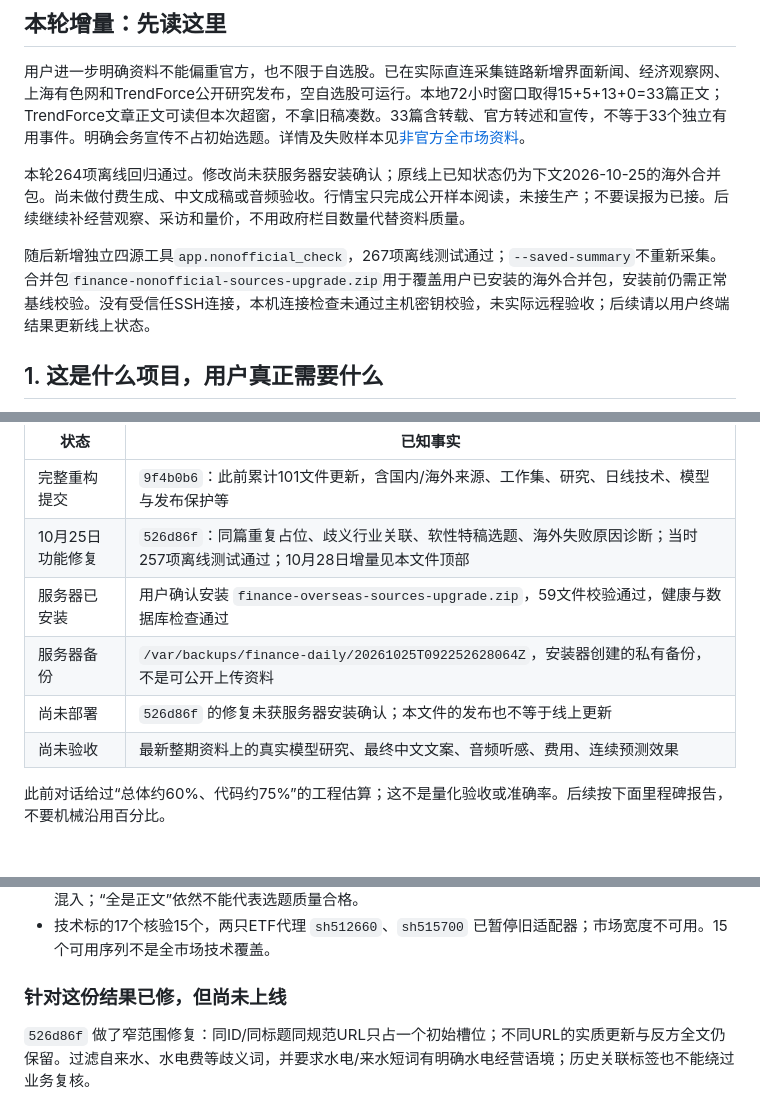
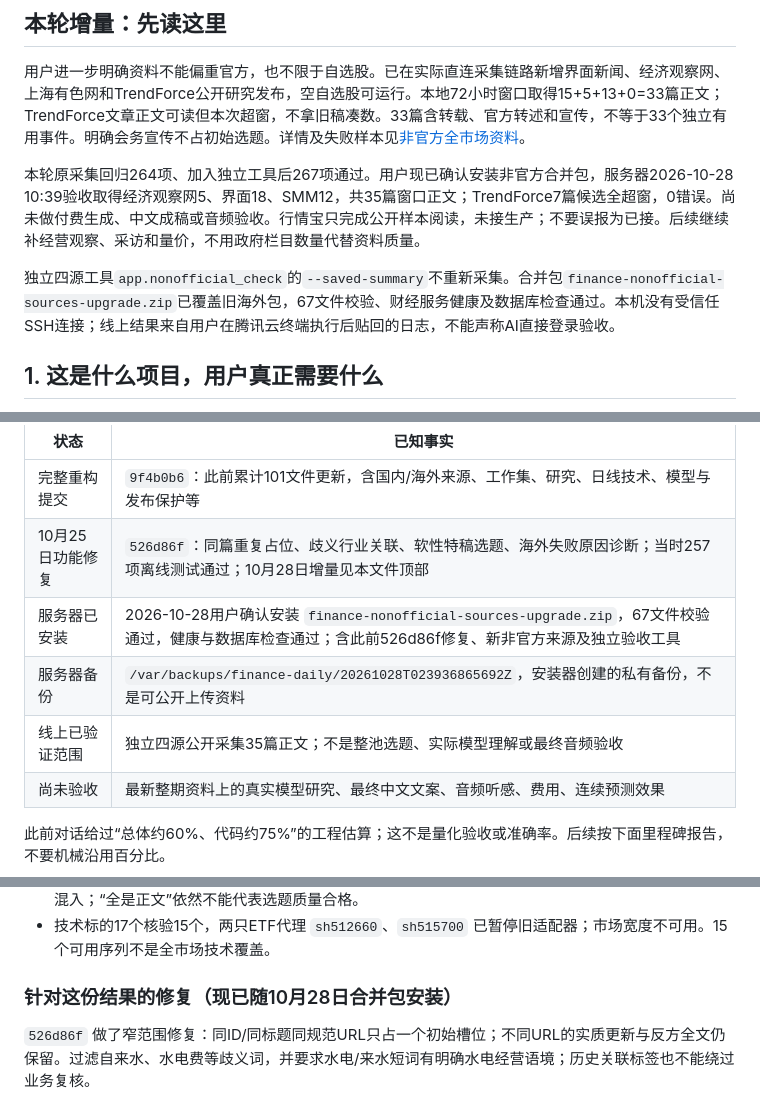
Before and after one commit to liyanli2025-ops/daily_finance, a Markdown page: docs/AI_HANDOFF.md, 3 parts joined by grey strips. Rendered like a GitHub page; blank space fills up the shorter version.

```diff
--- a/docs/AI_HANDOFF.md
+++ b/docs/AI_HANDOFF.md
@@ -6,9 +6,9 @@
 
 用户进一步明确资料不能偏重官方，也不限于自选股。已在实际直连采集链路新增界面新闻、经济观察网、上海有色网和TrendForce公开研究发布，空自选股可运行。本地72小时窗口取得15+5+13+0=33篇正文；TrendForce文章正文可读但本次超窗，不拿旧稿凑数。33篇含转载、官方转述和宣传，不等于33个独立有用事件。明确会务宣传不占初始选题。详情及失败样本见[非官方全市场资料](nonofficial_market_sources.md)。
 
-本轮264项离线回归通过。修改尚未获服务器安装确认；原线上已知状态仍为下文2026-10-25的海外合并包。尚未做付费生成、中文成稿或音频验收。行情宝只完成公开样本阅读，未接生产；不要误报为已接。后续继续补经营观察、采访和量价，不用政府栏目数量代替资料质量。
+本轮原采集回归264项、加入独立工具后267项通过。用户现已确认安装非官方合并包，服务器2026-10-28 10:39验收取得经济观察网5、界面18、SMM12，共35篇窗口正文；TrendForce7篇候选全超窗，0错误。尚未做付费生成、中文成稿或音频验收。行情宝只完成公开样本阅读，未接生产；不要误报为已接。后续继续补经营观察、采访和量价，不用政府栏目数量代替资料质量。
 
-随后新增独立四源工具`app.nonofficial_check`，267项离线测试通过；`--saved-summary`不重新采集。合并包`finance-nonofficial-sources-upgrade.zip`用于覆盖用户已安装的海外合并包，安装前仍需正常基线校验。没有受信任SSH连接，本机连接检查未通过主机密钥校验，未实际远程验收；后续请以用户终端结果更新线上状态。
+独立四源工具`app.nonofficial_check`的`--saved-summary`不重新采集。合并包`finance-nonofficial-sources-upgrade.zip`已覆盖旧海外包，67文件校验、财经服务健康及数据库检查通过。本机没有受信任SSH连接；线上结果来自用户在腾讯云终端执行后贴回的日志，不能声称AI直接登录验收。
 
 ## 1. 这是什么项目，用户真正需要什么
 
@@ -43,9 +43,9 @@
 |---|---|
 | 完整重构提交 | `9f4b0b6`：此前累计101文件更新，含国内/海外来源、工作集、研究、日线技术、模型与发布保护等 |
 | 10月25日功能修复 | `526d86f`：同篇重复占位、歧义行业关联、软性特稿选题、海外失败原因诊断；当时257项离线测试通过；10月28日增量见本文件顶部 |
-| 服务器已安装 | 用户确认安装 `finance-overseas-sources-upgrade.zip`，59文件校验通过，健康与数据库检查通过 |
-| 服务器备份 | `/var/backups/finance-daily/20261025T092252628064Z`，安装器创建的私有备份，不是可公开上传资料 |
-| 尚未部署 | `526d86f` 的修复未获服务器安装确认；本文件的发布也不等于线上更新 |
+| 服务器已安装 | 2026-10-28用户确认安装 `finance-nonofficial-sources-upgrade.zip`，67文件校验通过，健康与数据库检查通过；含此前526d86f修复、新非官方来源及独立验收工具 |
+| 服务器备份 | `/var/backups/finance-daily/20261028T023936865692Z`，安装器创建的私有备份，不是可公开上传资料 |
+| 线上已验证范围 | 独立四源公开采集35篇正文；不是整池选题、实际模型理解或最终音频验收 |
 | 尚未验收 | 最新整期资料上的真实模型研究、最终中文文案、音频听感、费用、连续预测效果 |
 
 此前对话给过“总体约60%、代码约75%”的工程估算；这不是量化验收或准确率。后续按下面里程碑报告，不要机械沿用百分比。
@@ -86,7 +88,7 @@
 - 入选28条全标正文，但“下周外盘看点”同篇重复占位，智慧养老被关联长江电力，人才培养等软性特稿混入；“全是正文”依然不能代表选题质量合格。
 - 技术标的17个核验15个，两只ETF代理 `sh512660`、`sh515700` 已暂停旧适配器；市场宽度不可用。15个可用序列不是全市场技术覆盖。
 
-### 针对这份结果已修，但尚未上线
+### 针对这份结果的修复（现已随10月28日合并包安装）
 
 `526d86f` 做了窄范围修复：同ID/同标题同规范URL只占一个初始槽位；不同URL的实质更新与反方全文仍保留。过滤自来水、水电费等歧义词，并要求水电/来水短词有明确水电经营语境；历史关联标签也不能绕过业务复核。
 
```
Also changed, not shown: other parts of docs/AI_HANDOFF.md (+2 -0 lines), docs/nonofficial_market_sources.md (+8 -0 lines), docs/repair_roadmap.md (+2 -0 lines).
